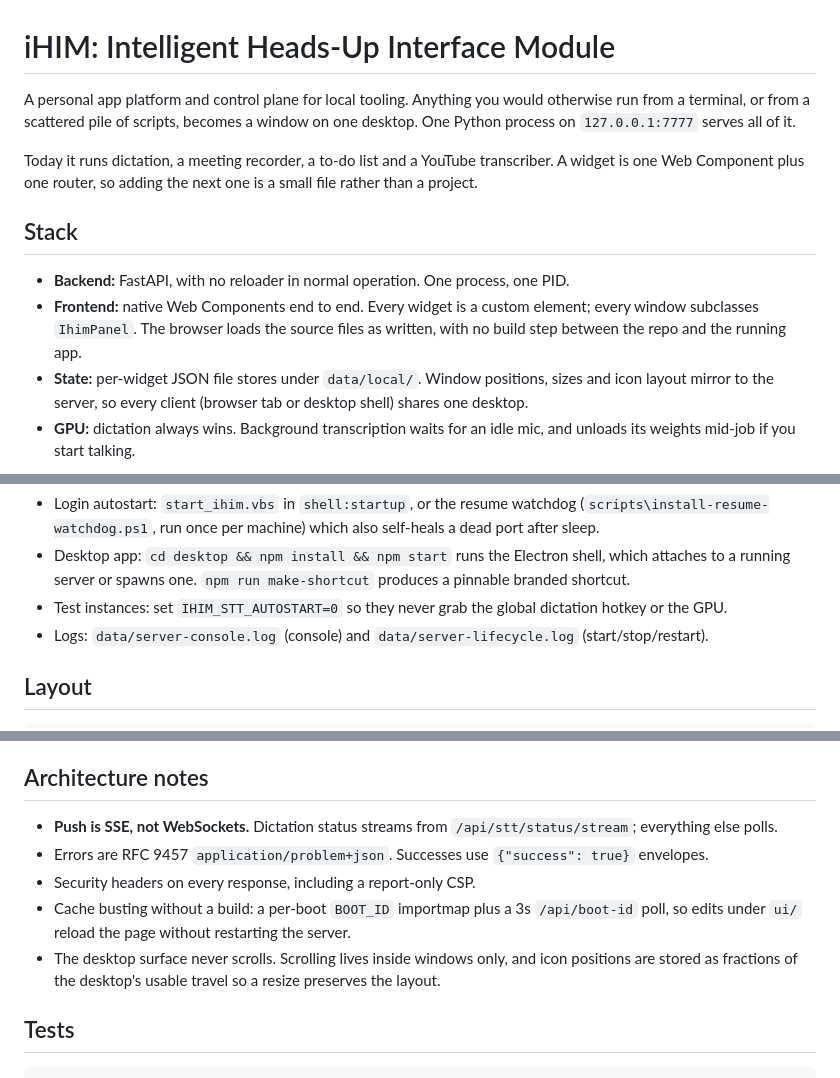
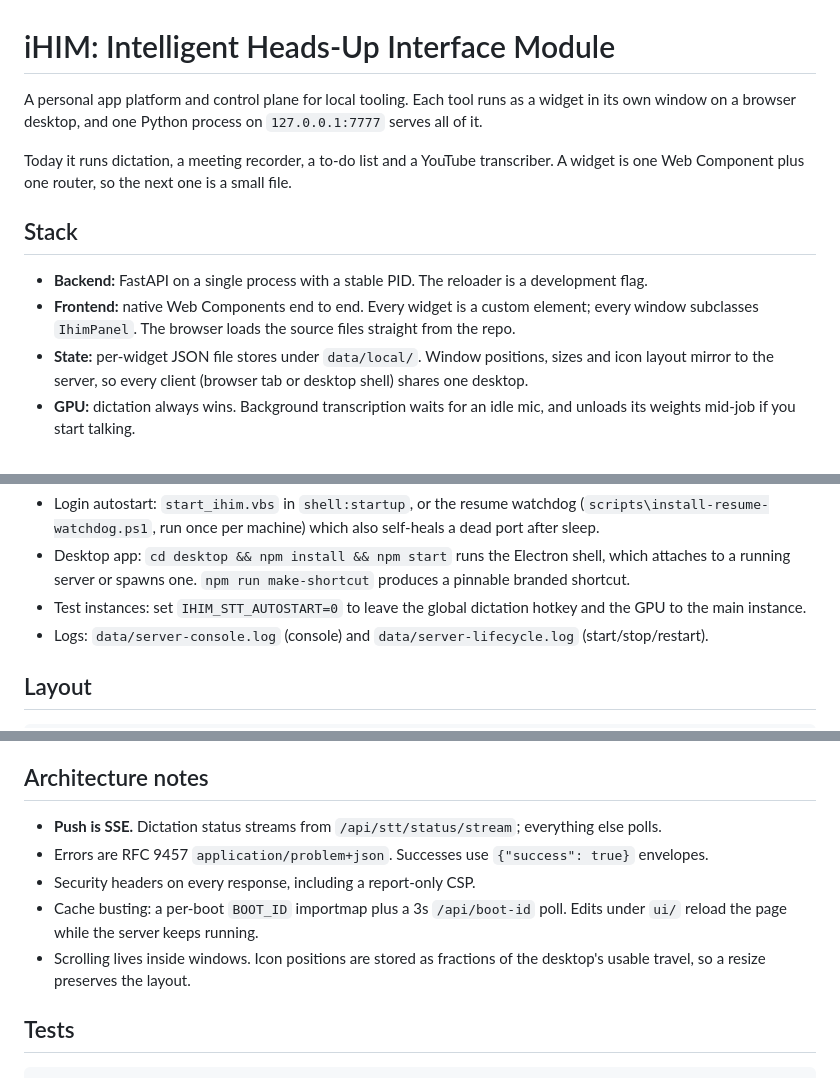
Before and after one commit to race-nevils/ihim, a Markdown page: README.md, 3 parts joined by grey strips. GitHub-like rendering.

Commit message:
docs(ihim): rewrite the README in plain voice, drop the contrast framing

```diff
--- a/README.md
+++ b/README.md
@@ -1,13 +1,13 @@
 # iHIM: Intelligent Heads-Up Interface Module
 
-A personal app platform and control plane for local tooling. Anything you would otherwise run from a terminal, or from a scattered pile of scripts, becomes a window on one desktop. One Python process on `127.0.0.1:7777` serves all of it.
+A personal app platform and control plane for local tooling. Each tool runs as a widget in its own window on a browser desktop, and one Python process on `127.0.0.1:7777` serves all of it.
 
-Today it runs dictation, a meeting recorder, a to-do list and a YouTube transcriber. A widget is one Web Component plus one router, so adding the next one is a small file rather than a project.
+Today it runs dictation, a meeting recorder, a to-do list and a YouTube transcriber. A widget is one Web Component plus one router, so the next one is a small file.
 
 ## Stack
 
-- **Backend:** FastAPI, with no reloader in normal operation. One process, one PID.
-- **Frontend:** native Web Components end to end. Every widget is a custom element; every window subclasses `IhimPanel`. The browser loads the source files as written, with no build step between the repo and the running app.
+- **Backend:** FastAPI on a single process with a stable PID. The reloader is a development flag.
+- **Frontend:** native Web Components end to end. Every widget is a custom element; every window subclasses `IhimPanel`. The browser loads the source files straight from the repo.
 - **State:** per-widget JSON file stores under `data/local/`. Window positions, sizes and icon layout mirror to the server, so every client (browser tab or desktop shell) shares one desktop.
 - **GPU:** dictation always wins. Background transcription waits for an idle mic, and unloads its weights mid-job if you start talking.
 
@@ -25,7 +25,7 @@ python run.py [--port 7777] [--dev]     # --dev = auto-reload, development only
 
 - Login autostart: `start_ihim.vbs` in `shell:startup`, or the resume watchdog (`scripts\install-resume-watchdog.ps1`, run once per machine) which also self-heals a dead port after sleep.
 - Desktop app: `cd desktop && npm install && npm start` runs the Electron shell, which attaches to a running server or spawns one. `npm run make-shortcut` produces a pinnable branded shortcut.
-- Test instances: set `IHIM_STT_AUTOSTART=0` so they never grab the global dictation hotkey or the GPU.
+- Test instances: set `IHIM_STT_AUTOSTART=0` to leave the global dictation hotkey and the GPU to the main instance.
 - Logs: `data/server-console.log` (console) and `data/server-lifecycle.log` (start/stop/restart).
 
 ## Layout
@@ -57,11 +57,11 @@ tests/                     pytest
 
 ## Architecture notes
 
-- **Push is SSE, not WebSockets.** Dictation status streams from `/api/stt/status/stream`; everything else polls.
+- **Push is SSE.** Dictation status streams from `/api/stt/status/stream`; everything else polls.
 - Errors are RFC 9457 `application/problem+json`. Successes use `{"success": true}` envelopes.
 - Security headers on every response, including a report-only CSP.
-- Cache busting without a build: a per-boot `BOOT_ID` importmap plus a 3s `/api/boot-id` poll, so edits under `ui/` reload the page without restarting the server.
-- The desktop surface never scrolls. Scrolling lives inside windows only, and icon positions are stored as fractions of the desktop's usable travel so a resize preserves the layout.
+- Cache busting: a per-boot `BOOT_ID` importmap plus a 3s `/api/boot-id` poll. Edits under `ui/` reload the page while the server keeps running.
+- Scrolling lives inside windows. Icon positions are stored as fractions of the desktop's usable travel, so a resize preserves the layout.
 
 ## Tests
 
```
